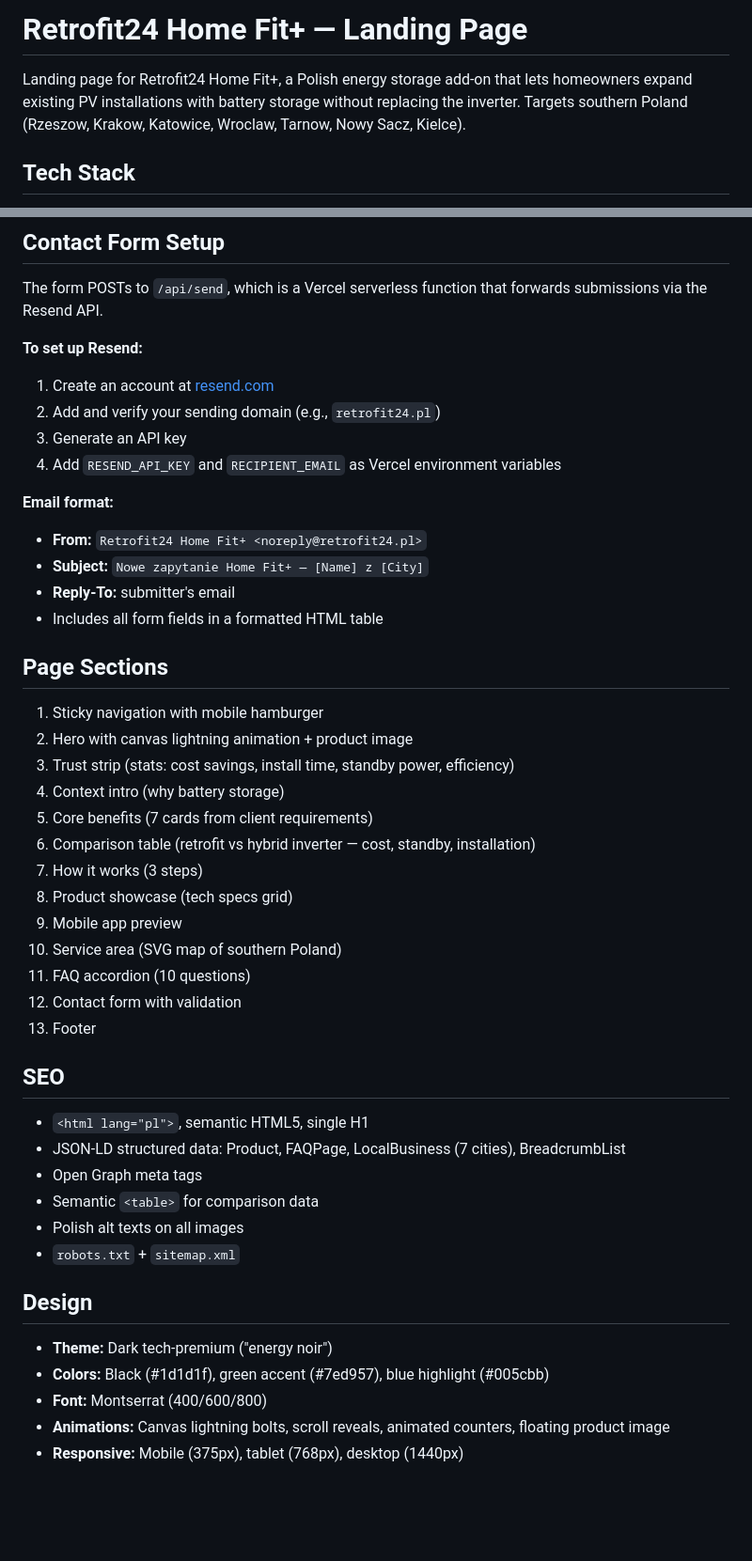
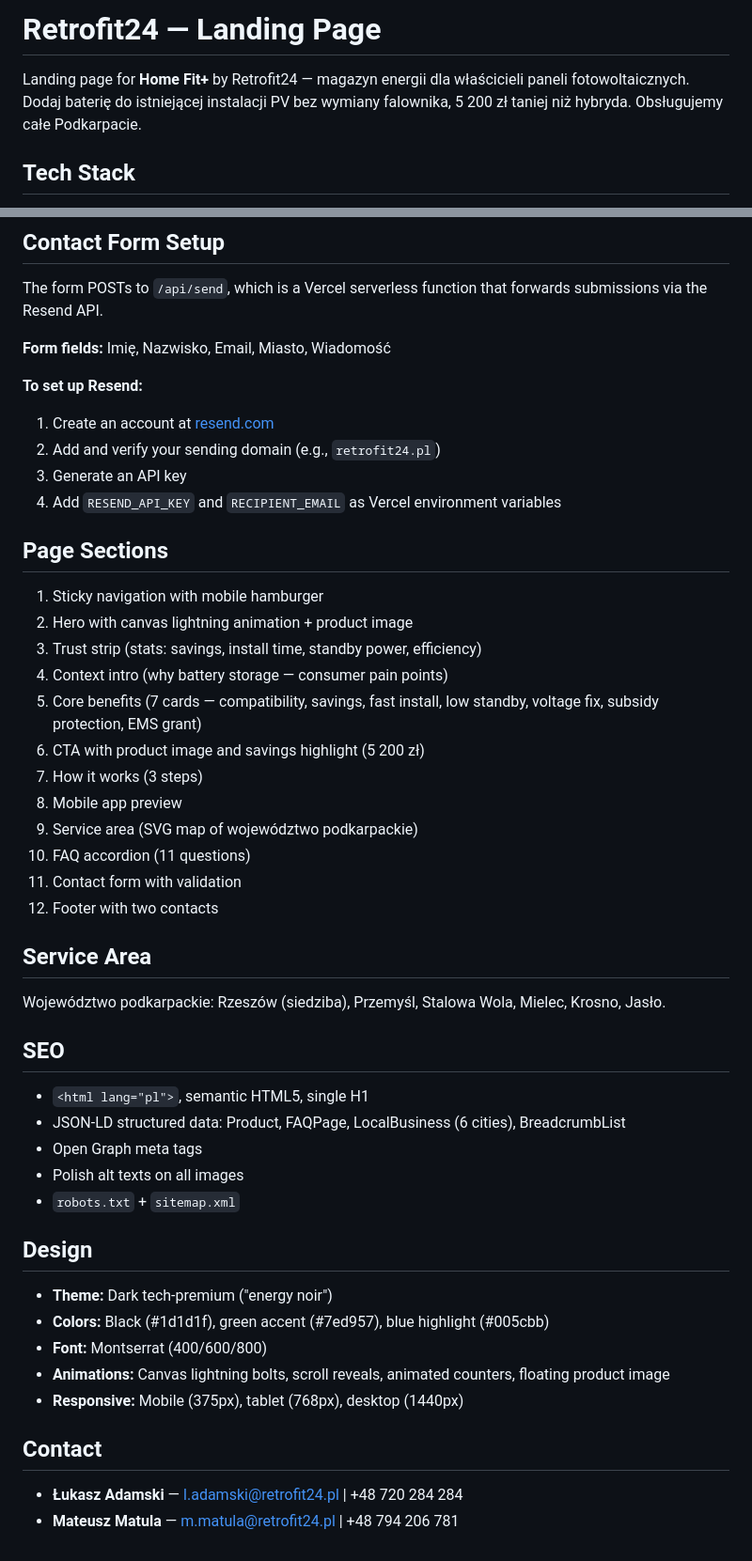
Before and after one commit to konlis/cellx_lp, a Markdown page: README.md, 2 parts joined by grey strips. Shown at 94% size. GitHub-like rendering; blank space fills up the shorter version.

Commit message:
docs: update README to reflect B2C rewrite and Podkarpacie focus
Update project description, page sections, service area cities,
form fields, contact details, and SEO notes to match current
state of the landing page.

Co-Authored-By: Claude <noreply@anthropic.com>

```diff
--- a/README.md
+++ b/README.md
@@ -1,6 +1,6 @@
-# Retrofit24 Home Fit+ — Landing Page
+# Retrofit24 — Landing Page
 
-Landing page for Retrofit24 Home Fit+, a Polish energy storage add-on that lets homeowners expand existing PV installations with battery storage without replacing the inverter. Targets southern Poland (Rzeszow, Krakow, Katowice, Wroclaw, Tarnow, Nowy Sacz, Kielce).
+Landing page for **Home Fit+** by Retrofit24 — magazyn energii dla właścicieli paneli fotowoltaicznych. Dodaj baterię do istniejącej instalacji PV bez wymiany falownika, 5 200 zł taniej niż hybryda. Obsługujemy całe Podkarpacie.
 
 ## Tech Stack
 
@@ -53,40 +53,38 @@ The contact form requires the Vercel serverless function to send emails (won't w
 
 The form POSTs to `/api/send`, which is a Vercel serverless function that forwards submissions via the Resend API.
 
+**Form fields:** Imię, Nazwisko, Email, Miasto, Wiadomość
+
 **To set up Resend:**
 1. Create an account at [resend.com](https://resend.com)
 2. Add and verify your sending domain (e.g., `retrofit24.pl`)
 3. Generate an API key
 4. Add `RESEND_API_KEY` and `RECIPIENT_EMAIL` as Vercel environment variables
 
-**Email format:**
-- **From:** `Retrofit24 Home Fit+ <noreply@retrofit24.pl>`
-- **Subject:** `Nowe zapytanie Home Fit+ — [Name] z [City]`
-- **Reply-To:** submitter's email
-- Includes all form fields in a formatted HTML table
-
 ## Page Sections
 
 1. Sticky navigation with mobile hamburger
 2. Hero with canvas lightning animation + product image
-3. Trust strip (stats: cost savings, install time, standby power, efficiency)
-4. Context intro (why battery storage)
-5. Core benefits (7 cards from client requirements)
-6. Comparison table (retrofit vs hybrid inverter — cost, standby, installation)
+3. Trust strip (stats: savings, install time, standby power, efficiency)
+4. Context intro (why battery storage — consumer pain points)
+5. Core benefits (7 cards — compatibility, savings, fast install, low standby, voltage fix, subsidy protection, EMS grant)
+6. CTA with product image and savings highlight (5 200 zł)
 7. How it works (3 steps)
-8. Product showcase (tech specs grid)
-9. Mobile app preview
-10. Service area (SVG map of southern Poland)
-11. FAQ accordion (10 questions)
-12. Contact form with validation
-13. Footer
+8. Mobile app preview
+9. Service area (SVG map of województwo podkarpackie)
+10. FAQ accordion (11 questions)
+11. Contact form with validation
+12. Footer with two contacts
+
+## Service Area
+
+Województwo podkarpackie: Rzeszów (siedziba), Przemyśl, Stalowa Wola, Mielec, Krosno, Jasło.
 
 ## SEO
 
 - `<html lang="pl">`, semantic HTML5, single H1
-- JSON-LD structured data: Product, FAQPage, LocalBusiness (7 cities), BreadcrumbList
+- JSON-LD structured data: Product, FAQPage, LocalBusiness (6 cities), BreadcrumbList
 - Open Graph meta tags
-- Semantic `<table>` for comparison data
 - Polish alt texts on all images
 - `robots.txt` + `sitemap.xml`
 
@@ -97,3 +95,8 @@ The form POSTs to `/api/send`, which is a Vercel serverless function that forwar
 - **Font:** Montserrat (400/600/800)
 - **Animations:** Canvas lightning bolts, scroll reveals, animated counters, floating product image
 - **Responsive:** Mobile (375px), tablet (768px), desktop (1440px)
+
+## Contact
+
+- **Łukasz Adamski** — l.adamski@retrofit24.pl | +48 720 284 284
+- **Mateusz Matula** — m.matula@retrofit24.pl | +48 794 206 781
```
